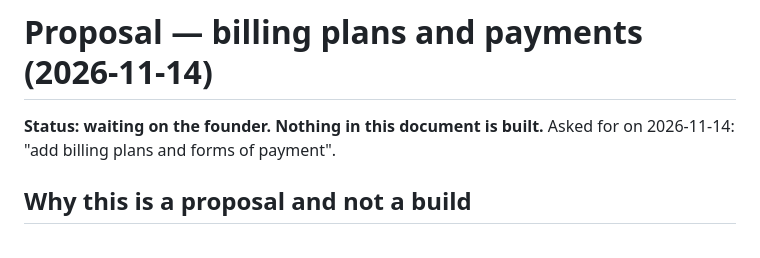
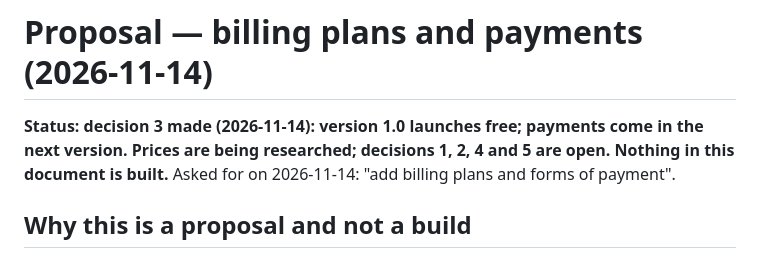
Before and after one commit to NomadRN13/Cortana, a Markdown page: docs/proposals/2026-11-14-payments.md, the part around the change. GitHub-like rendering.

Commit message:
Record the founder's decision: 1.0 launches free, payments next version
Co-Authored-By: Claude Opus 5.5 <noreply@anthropic.com>
Claude-Session: https://claude.ai/code/session_01NeV3c5qNGxstho6UxCb4WM

```diff
--- a/docs/proposals/2026-11-14-payments.md
+++ b/docs/proposals/2026-11-14-payments.md
@@ -1,6 +1,8 @@
 # Proposal — billing plans and payments (2026-11-14)
 
-**Status: waiting on the founder. Nothing in this document is built.**
+**Status: decision 3 made (2026-11-14): version 1.0 launches free; payments
+come in the next version. Prices are being researched; decisions 1, 2, 4
+and 5 are open. Nothing in this document is built.**
 Asked for on 2026-11-14: "add billing plans and forms of payment".
 
 ## Why this is a proposal and not a build
```
